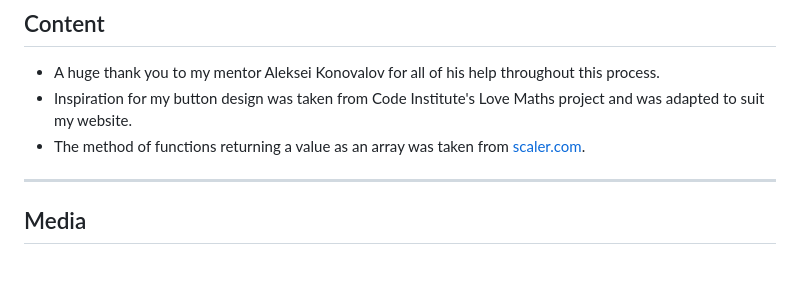
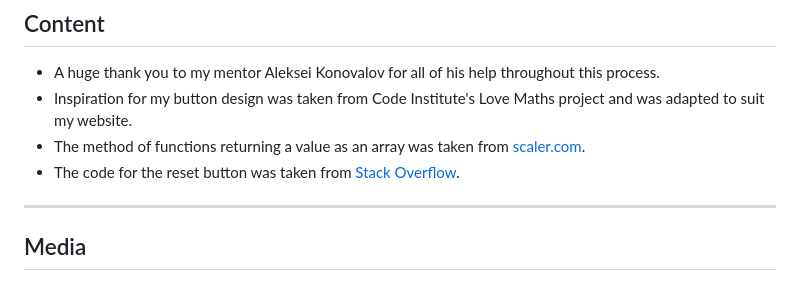
Before and after one commit to Dekeypetey40/Element-Duel, a Markdown page: README.md, the part around the change. Rendered like a GitHub page.

Commit message:
Doc: Give credit to stackoverflow for reset button

```diff
--- a/README.md
+++ b/README.md
@@ -187,6 +187,7 @@ The site was deployed to GitHub pages. The following steps were taken to do so:
 - A huge thank you to my mentor Aleksei Konovalov for all of his help throughout this process.
 - Inspiration for my button design was taken from Code Institute's Love Maths project and was adapted to suit my website.
 - The method of functions returning a value as an array was taken from [scaler.com](https://www.scaler.com/topics/javascript-return-multiple-values/).
+- The code for the reset button was taken from [Stack Overflow](https://stackoverflow.com/).
 
 ---
 
```
